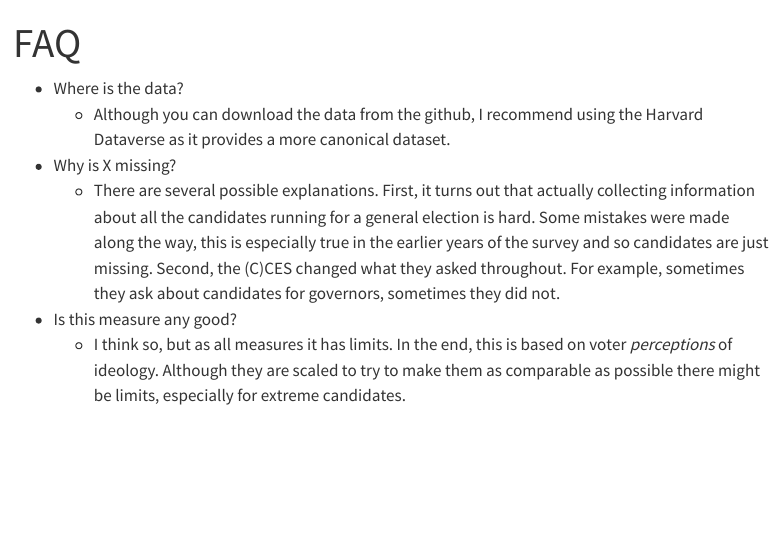
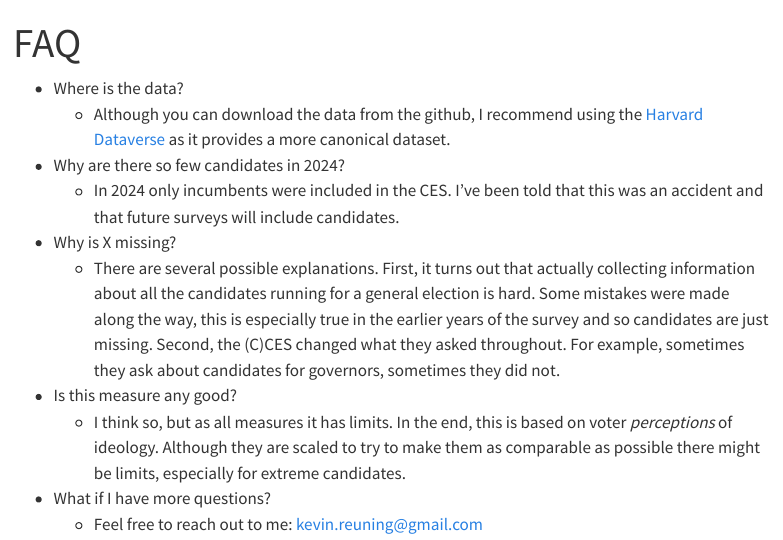
Before and after one commit to reuning/Voter-Perceptions, a Quarto document (faq.qmd): the page in a window 1100 px wide, from its top. Rendered offline with R 4.5, knitr and Pandoc in place of Quarto, with nearby package versions; menus at the side of the page are left out.

Commit message:
more info on 2024 and contact

```diff
--- a/faq.qmd
+++ b/faq.qmd
@@ -3,8 +3,12 @@ title: FAQ
 ---
 
 - Where is the data?
-    - Although you can download the data from the github, I recommend using the Harvard Dataverse as it provides a more canonical dataset.
+    - Although you can download the data from the github, I recommend using the [Harvard Dataverse](https://doi.org/10.7910/DVN/VSRRIY) as it provides a more canonical dataset.
+- Why are there so few candidates in 2024?
+    - In 2024 only incumbents were included in the CES. I've been told that this was an accident and that future surveys will include candidates.
 - Why is X missing?
     - There are several possible explanations. First, it turns out that actually collecting information about all the candidates running for a general election is hard. Some mistakes were made along the way, this is especially true in the earlier years of the survey and so candidates are just missing. Second, the (C)CES changed what they asked throughout. For example, sometimes they ask about candidates for governors, sometimes they did not.
 - Is this measure any good?
     - I think so, but as all measures it has limits. In the end, this is based on voter _perceptions_ of ideology. Although they are scaled to try to make them as comparable as possible there might be limits, especially for extreme candidates.
+- What if I have more questions?
+    - Feel free to reach out to me: [kevin.reuning@gmail.com](mailto:kevin.reuning@gmail.com)
```
